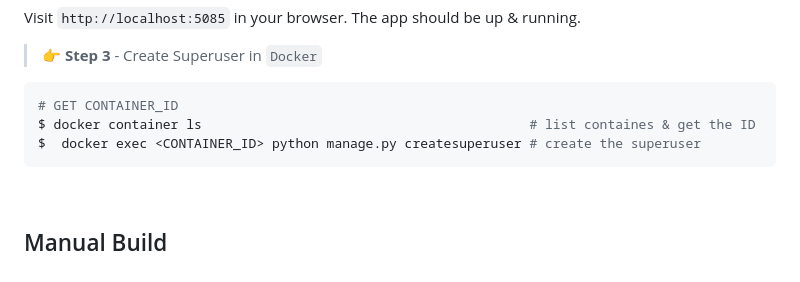
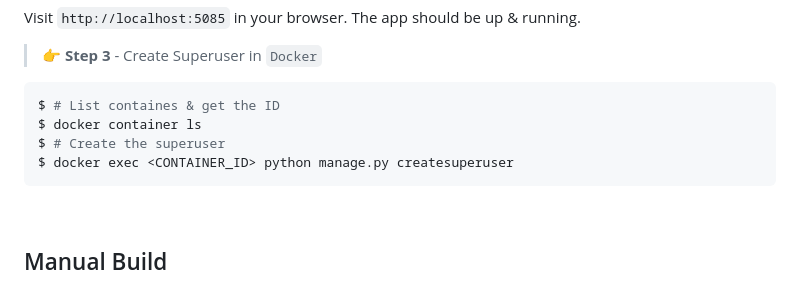
Before and after one commit to app-generator/django-dynamic-services, a Markdown page: README.md, the part around the change. GitHub-like rendering.

````diff
--- a/README.md
+++ b/README.md
@@ -34,9 +34,10 @@ Visit `http://localhost:5085` in your browser. The app should be up & running.
 > 👉 **Step 3** - Create Superuser in `Docker`
 
 ```bash
-# GET CONTAINER_ID
-$ docker container ls                                          # list containes & get the ID
-$  docker exec <CONTAINER_ID> python manage.py createsuperuser # create the superuser
+$ # List containes & get the ID
+$ docker container ls
+$ # Create the superuser
+$ docker exec <CONTAINER_ID> python manage.py createsuperuser
 ```
 
 <br />
````
